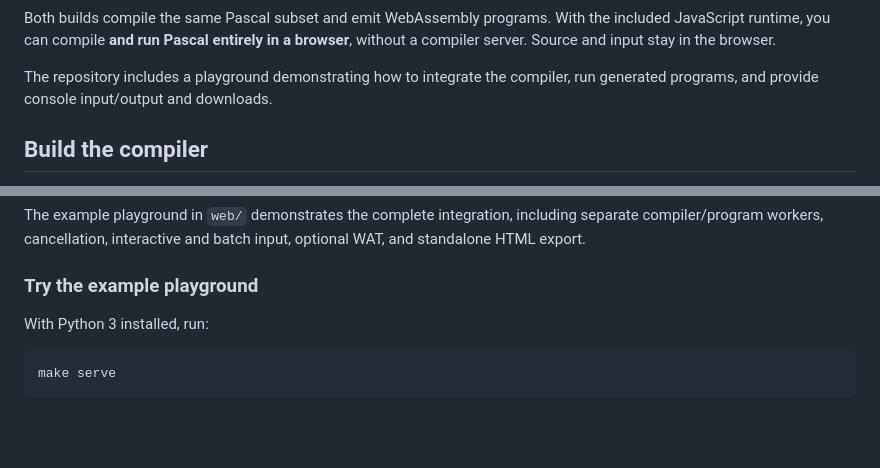
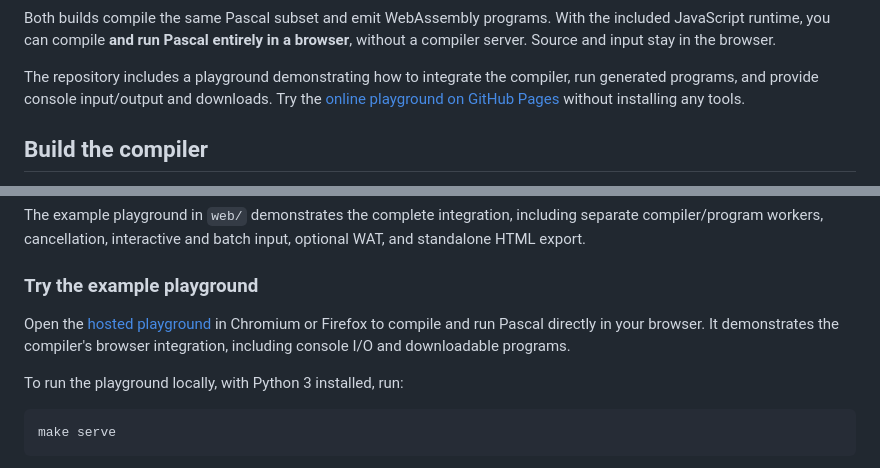
Before and after one commit to mbono/pas2wasm, a Markdown page: README.md, 2 parts joined by grey strips. Rendered like a GitHub page; blank space fills up the shorter version.

Commit message:
Document the hosted GitHub Pages playground

````diff
--- a/README.md
+++ b/README.md
@@ -14,6 +14,8 @@ browser**, without a compiler server. Source and input stay in the browser.
 
 The repository includes a playground demonstrating how to integrate the compiler,
 run generated programs, and provide console input/output and downloads.
+Try the [online playground on GitHub Pages](https://mbono.github.io/pas2wasm/)
+without installing any tools.
 
 ## Build the compiler
 
@@ -85,7 +87,11 @@ optional WAT, and standalone HTML export.
 
 ### Try the example playground
 
-With Python 3 installed, run:
+Open the [hosted playground](https://mbono.github.io/pas2wasm/) in Chromium or
+Firefox to compile and run Pascal directly in your browser. It demonstrates the
+compiler's browser integration, including console I/O and downloadable programs.
+
+To run the playground locally, with Python 3 installed, run:
 
 ```sh
 make serve
````
